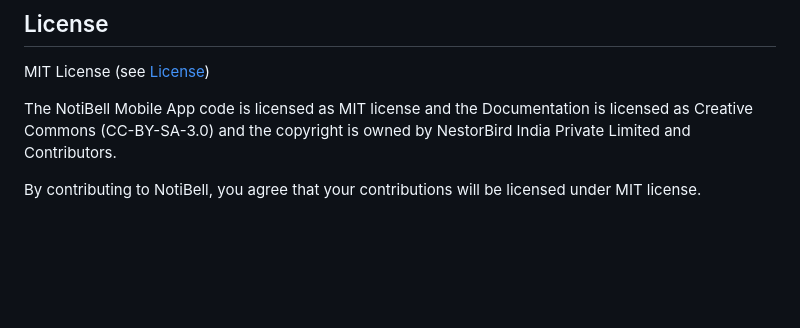
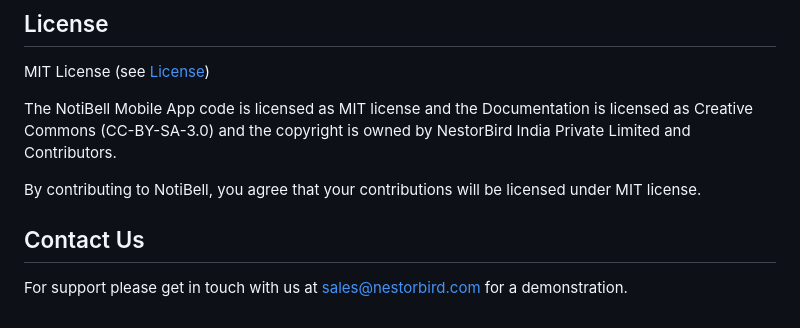
Before and after one commit to nestorbird/NotiBell-Flutter-App, a Markdown page: README.md, the part around the change. Drawn GitHub-style; blank space fills up the shorter version.

Commit message:
Update README.md
Updated sales support

```diff
--- a/README.md
+++ b/README.md
@@ -76,3 +76,6 @@ MIT License (see [License](https://github.com/nestorbird/NotiBell/blob/Developme
 The NotiBell Mobile App code is licensed as MIT license and the Documentation is licensed as Creative Commons (CC-BY-SA-3.0) and the copyright is owned by NestorBird India Private Limited and Contributors.
 
 By contributing to NotiBell, you agree that your contributions will be licensed under MIT license.
+
+## Contact Us
+For support please get in touch with us at sales@nestorbird.com for a demonstration.
```
